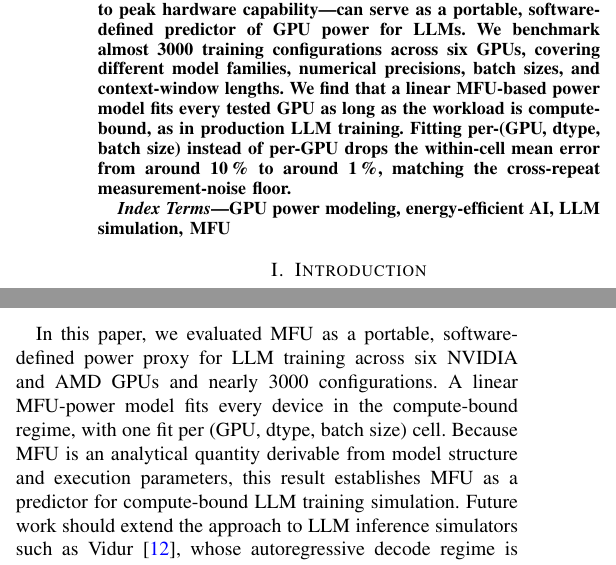
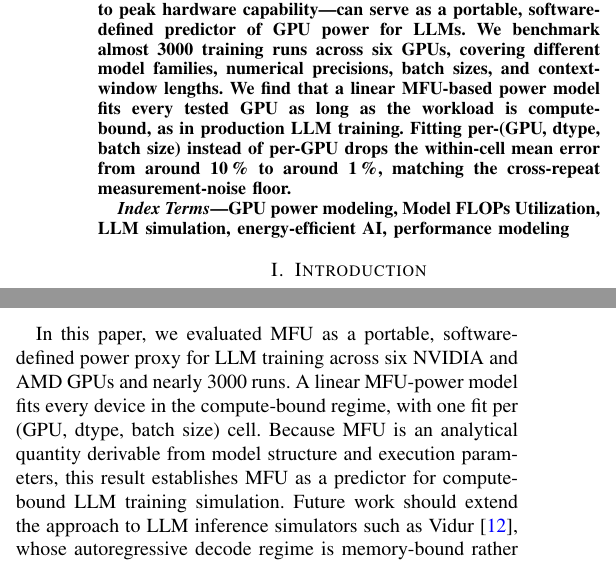
Before and after one commit to birnbaum/mascots2026, a LaTeX paper (main.tex): two parts of the columns of pages 1 and 7 of 8, joined at a grey line, cut so that both start at the same text. Compiled offline with pdfLaTeX; a missing font is replaced by an installed copy or a similar font; a LaTeX package or settings file that is missing is left out.

Commit message:
final final

```diff
--- a/main.tex
+++ b/main.tex
@@ -61,13 +61,13 @@ wiesner@tu-berlin.de}
 High-fidelity performance simulators are essential for designing and configuring efficient AI systems, yet today's tools lack the ability to predict power consumption.
 This is due to a telemetry gap: simulators cannot access hardware-level utilization counters that are typically used for power modeling.
 This work evaluates whether Model FLOPs Utilization (MFU)---an analytical, software-defined metric relating achieved throughput to peak hardware capability---can serve as a portable, software-defined predictor of GPU power for LLMs.
-We benchmark almost 3000 training configurations across six GPUs, covering different model families, numerical precisions, batch sizes, and context-window lengths.
+We benchmark almost 3000 training runs across six GPUs, covering different model families, numerical precisions, batch sizes, and context-window lengths.
 We find that a linear MFU-based power model fits every tested GPU as long as the workload is compute-bound, as in production LLM training.
 Fitting per-(GPU, dtype, batch size) instead of per-GPU drops the within-cell mean error from around 10\,\% to around 1\,\%, matching the cross-repeat measurement-noise floor.
 \end{abstract}
 
 \begin{IEEEkeywords}
-GPU power modeling, energy-efficient AI, LLM simulation, MFU
+GPU power modeling, Model FLOPs Utilization, LLM simulation, energy-efficient AI, performance modeling
 \end{IEEEkeywords}
 
 \section{Introduction}
@@ -451,7 +451,7 @@ To enable energy estimation, Özcan et al.~\cite{ozcan-2025} extend the Vidur fr
 However, these approaches rely on implicit utilization proxies rather than explicitly defined, portable metrics, leaving the choice of utilization abstraction underspecified.
 
 \section{Conclusion}\label{Conclusion}
-In this paper, we evaluated MFU as a portable, software-defined power proxy for LLM training across six NVIDIA and AMD GPUs and nearly 3000 configurations.
+In this paper, we evaluated MFU as a portable, software-defined power proxy for LLM training across six NVIDIA and AMD GPUs and nearly 3000 runs.
 A linear MFU-power model fits every device in the compute-bound regime, with one fit per (GPU, dtype, batch size) cell.
 Because MFU is an analytical quantity derivable from model structure and execution parameters, this result establishes MFU as a predictor for compute-bound LLM training simulation.
 Future work should extend the approach to LLM inference simulators such as Vidur~\cite{agrawal-2025}, whose autoregressive decode regime is memory-bound rather than compute-bound.
```
